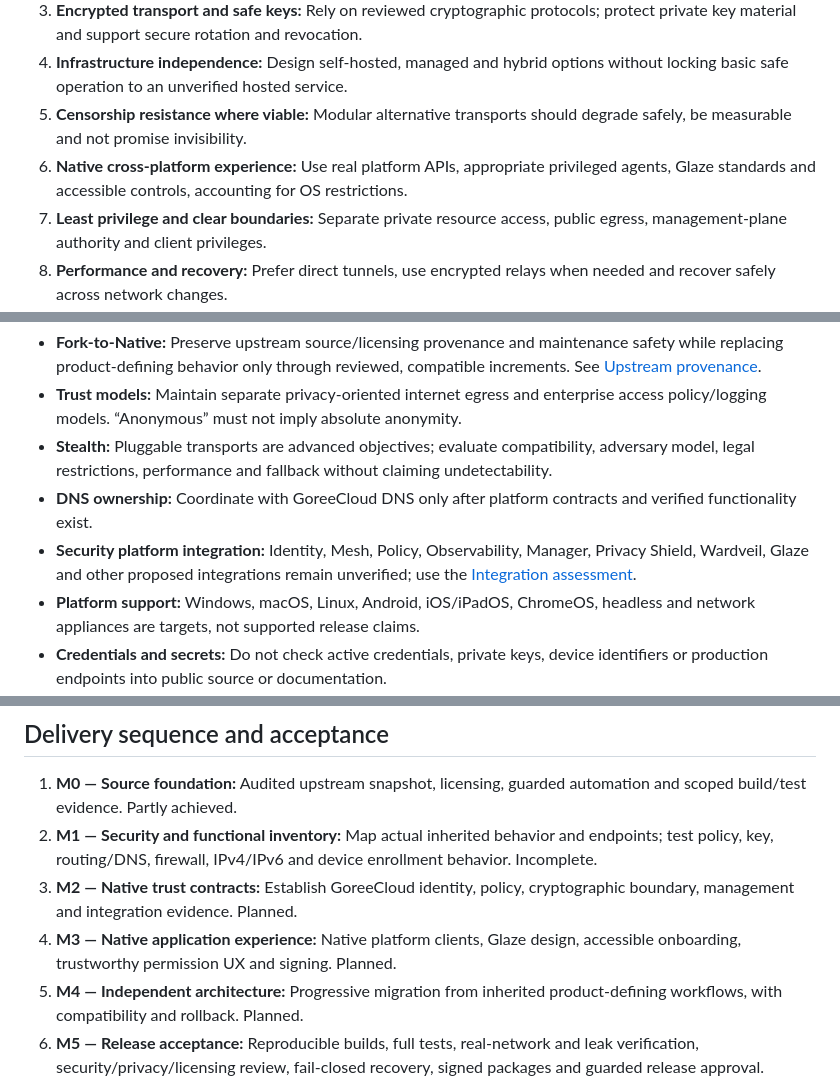
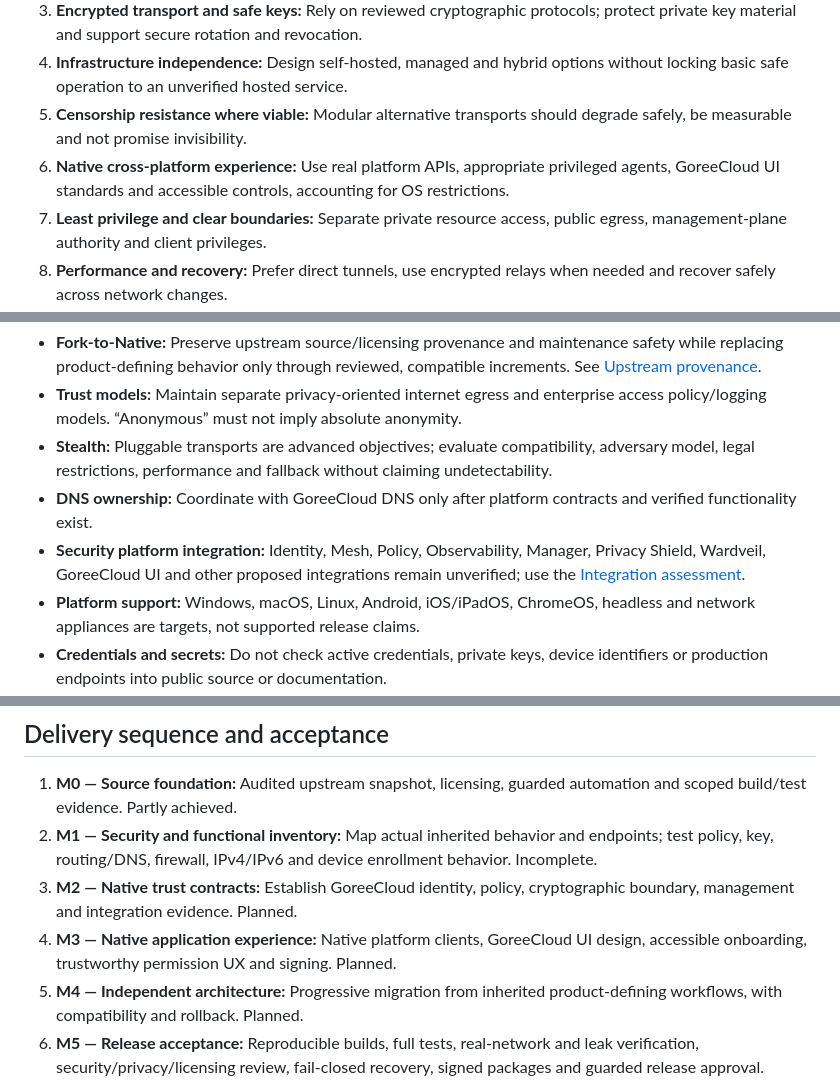
Before and after one commit to GoreeCloud/VPN, a Markdown page: docs/SPECIFICATIONS.md, 3 parts joined by grey strips. GitHub-like rendering.

Commit message:
docs: standardize active design authority to GoreeCloud UI

```diff
--- a/docs/SPECIFICATIONS.md
+++ b/docs/SPECIFICATIONS.md
@@ -17,7 +17,7 @@ The complete owner-proposed, **not-yet-verified** requirements catalog belongs i
 3. **Encrypted transport and safe keys:** Rely on reviewed cryptographic protocols; protect private key material and support secure rotation and revocation.
 4. **Infrastructure independence:** Design self-hosted, managed and hybrid options without locking basic safe operation to an unverified hosted service.
 5. **Censorship resistance where viable:** Modular alternative transports should degrade safely, be measurable and not promise invisibility.
-6. **Native cross-platform experience:** Use real platform APIs, appropriate privileged agents, Glaze standards and accessible controls, accounting for OS restrictions.
+6. **Native cross-platform experience:** Use real platform APIs, appropriate privileged agents, GoreeCloud UI standards and accessible controls, accounting for OS restrictions.
 7. **Least privilege and clear boundaries:** Separate private resource access, public egress, management-plane authority and client privileges.
 8. **Performance and recovery:** Prefer direct tunnels, use encrypted relays when needed and recover safely across network changes.
 9. **Extensibility and auditability:** Modular transport, identity, policy and network components; documented APIs and integration contracts.
@@ -49,7 +49,7 @@ Modes should expose exact route and exit scope, DNS behavior, tunnel and kill-sw
 - **Trust models:** Maintain separate privacy-oriented internet egress and enterprise access policy/logging models. “Anonymous” must not imply absolute anonymity.
 - **Stealth:** Pluggable transports are advanced objectives; evaluate compatibility, adversary model, legal restrictions, performance and fallback without claiming undetectability.
 - **DNS ownership:** Coordinate with GoreeCloud DNS only after platform contracts and verified functionality exist.
-- **Security platform integration:** Identity, Mesh, Policy, Observability, Manager, Privacy Shield, Wardveil, Glaze and other proposed integrations remain unverified; use the [Integration assessment](fork-to-native/INTEGRATIONS.md).
+- **Security platform integration:** Identity, Mesh, Policy, Observability, Manager, Privacy Shield, Wardveil, GoreeCloud UI and other proposed integrations remain unverified; use the [Integration assessment](fork-to-native/INTEGRATIONS.md).
 - **Platform support:** Windows, macOS, Linux, Android, iOS/iPadOS, ChromeOS, headless and network appliances are targets, not supported release claims.
 - **Credentials and secrets:** Do not check active credentials, private keys, device identifiers or production endpoints into public source or documentation.
 - **Release and licensing:** Verify BSD-3-Clause / AGPL-3.0 obligations, source provenance, security controls, privacy claims and operational behavior before any release or hosted service.
@@ -59,7 +59,7 @@ Modes should expose exact route and exit scope, DNS behavior, tunnel and kill-sw
 1. **M0 — Source foundation:** Audited upstream snapshot, licensing, guarded automation and scoped build/test evidence. Partly achieved.
 2. **M1 — Security and functional inventory:** Map actual inherited behavior and endpoints; test policy, key, routing/DNS, firewall, IPv4/IPv6 and device enrollment behavior. Incomplete.
 3. **M2 — Native trust contracts:** Establish GoreeCloud identity, policy, cryptographic boundary, management and integration evidence. Planned.
-4. **M3 — Native application experience:** Native platform clients, Glaze design, accessible onboarding, trustworthy permission UX and signing. Planned.
+4. **M3 — Native application experience:** Native platform clients, GoreeCloud UI design, accessible onboarding, trustworthy permission UX and signing. Planned.
 5. **M4 — Independent architecture:** Progressive migration from inherited product-defining workflows, with compatibility and rollback. Planned.
 6. **M5 — Release acceptance:** Reproducible builds, full tests, real-network and leak verification, security/privacy/licensing review, fail-closed recovery, signed packages and guarded release approval. Planned.
 
```
